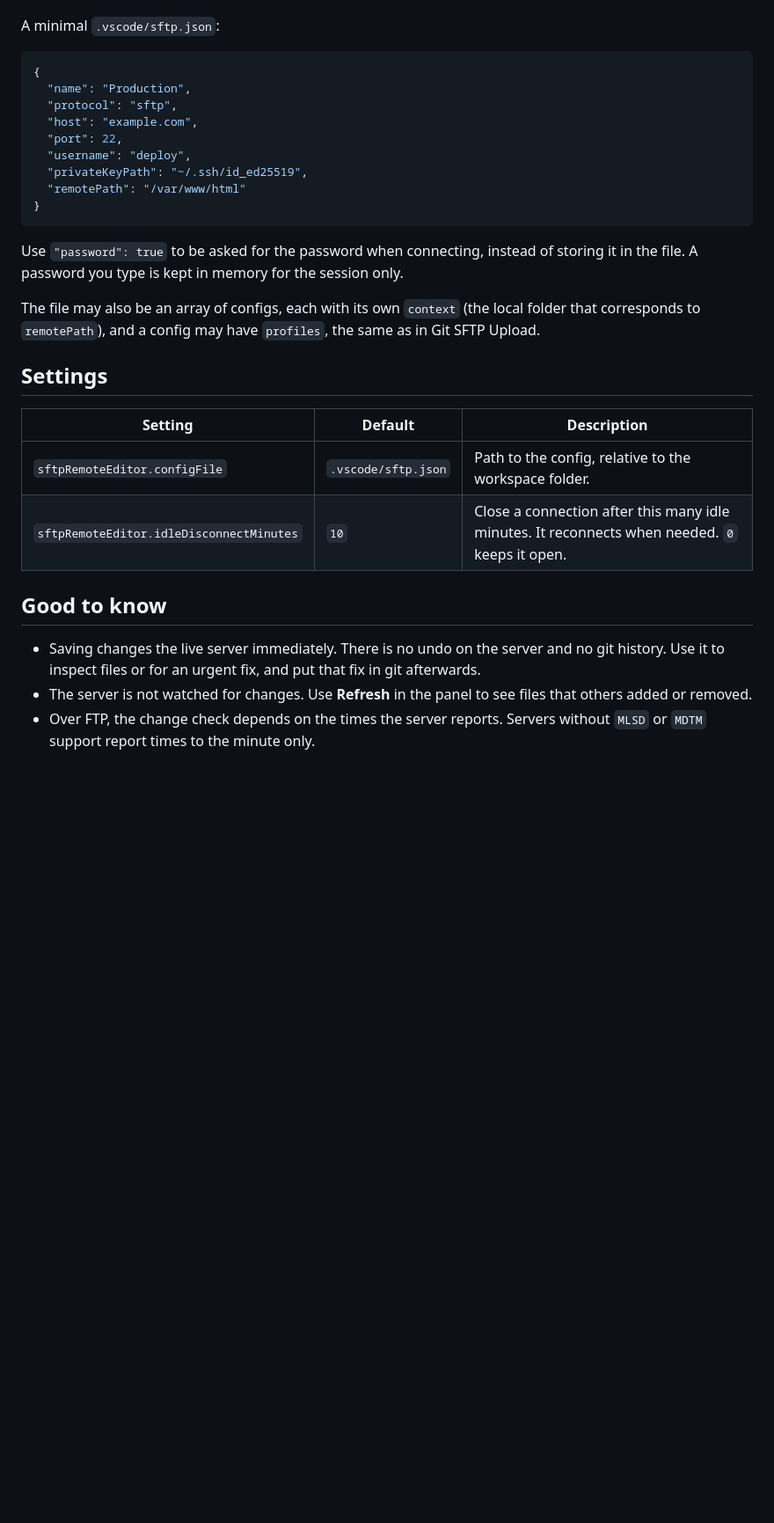
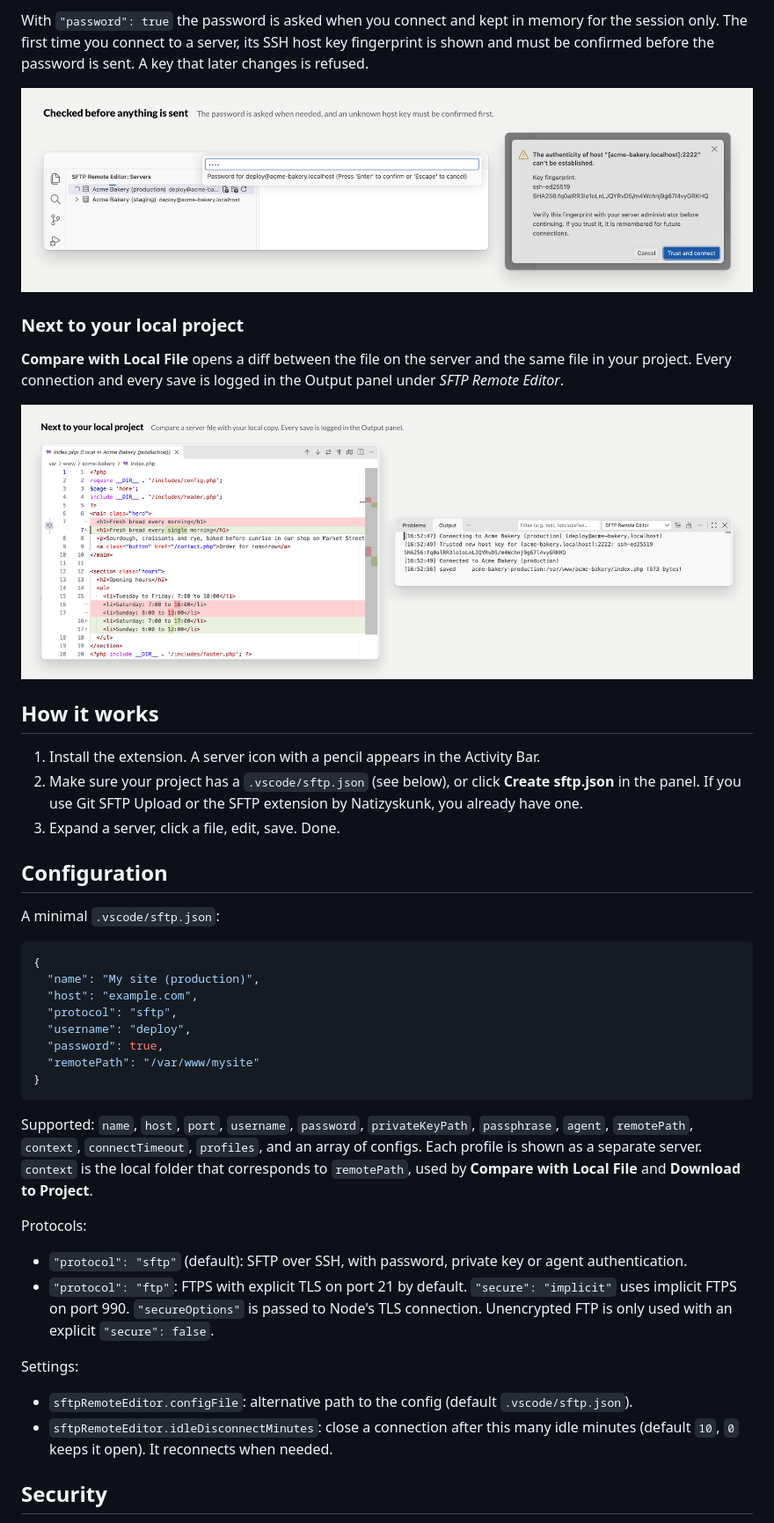
Before and after one commit to dietercoopman/sftp-remote-editor, a Markdown page: README.md, the part around one of its changes. Shown at 88% size. Drawn GitHub-style; pictures changed too: images/marketplace/local.png (added), images/marketplace/security.png (added); blank space fills up the shorter version.

````diff
--- a/README.md
+++ b/README.md
@@ -23,32 +45,45 @@ It reads the `.vscode/sftp.json` you already have for Git SFTP Upload or the SFT
+With `"password": true` the password is asked when you connect and kept in memory for the session only. The first time you connect to a server, its SSH host key fingerprint is shown and must be confirmed before the password is sent. A key that later changes is refused.
+
+![Password prompt and host key confirmation](images/marketplace/security.png)
+
+### Next to your local project
+
+**Compare with Local File** opens a diff between the file on the server and the same file in your project. Every connection and every save is logged in the Output panel under *SFTP Remote Editor*.
+
+![Diff between the local file and the server, and the Output panel](images/marketplace/local.png)
+
+## How it works
+
+1. Install the extension. A server icon with a pencil appears in the Activity Bar.
+2. Make sure your project has a `.vscode/sftp.json` (see below), or click **Create sftp.json** in the panel. If you use Git SFTP Upload or the SFTP extension by Natizyskunk, you already have one.
+3. Expand a server, click a file, edit, save. Done.
+
+## Configuration
 
 A minimal `.vscode/sftp.json`:
 
 ```json
 {
-  "name": "Production",
+  "name": "My site (production)",
+  "host": "example.com",
   "protocol": "sftp",
-  "host": "example.com",
-  "port": 22,
   "username": "deploy",
-  "privateKeyPath": "~/.ssh/id_ed25519",
-  "remotePath": "/var/www/html"
+  "password": true,
+  "remotePath": "/var/www/mysite"
 }
 ```
 
-Use `"password": true` to be asked for the password when connecting, instead of storing it in the file. A password you type is kept in memory for the session only.
+Supported: `name`, `host`, `port`, `username`, `password`, `privateKeyPath`, `passphrase`, `agent`, `remotePath`, `context`, `connectTimeout`, `profiles`, and an array of configs. Each profile is shown as a separate server. `context` is the local folder that corresponds to `remotePath`, used by **Compare with Local File** and **Download to Project**.
 
-The file may also be an array of configs, each with its own `context` (the local folder that corresponds to `remotePath`), and a config may have `profiles`, the same as in Git SFTP Upload.
+Protocols:
 
-## Settings
+- `"protocol": "sftp"` (default): SFTP over SSH, with password, private key or agent authentication.
+- `"protocol": "ftp"`: FTPS with explicit TLS on port 21 by default. `"secure": "implicit"` uses implicit FTPS on port 990. `"secureOptions"` is passed to Node's TLS connection. Unencrypted FTP is only used with an explicit `"secure": false`.
 
-| Setting | Default | Description |
-| --- | --- | --- |
-| `sftpRemoteEditor.configFile` | `.vscode/sftp.json` | Path to the config, relative to the workspace folder. |
-| `sftpRemoteEditor.idleDisconnectMinutes` | `10` | Close a connection after this many idle minutes. It reconnects when needed. `0` keeps it open. |
+Settings:
 
-## Good to know
+- `sftpRemoteEditor.configFile`: alternative path to the config (default `.vscode/sftp.json`).
+- `sftpRemoteEditor.idleDisconnectMinutes`: close a connection after this many idle minutes (default `10`, `0` keeps it open). It reconnects when needed.
 
-- Saving changes the live server immediately. There is no undo on the server and no git history. Use it to inspect files or for an urgent fix, and put that fix in git afterwards.
-- The server is not watched for changes. Use **Refresh** in the panel to see files that others added or removed.
-- Over FTP, the change check depends on the times the server reports. Servers without `MLSD` or `MDTM` support report times to the minute only.
+## Security
 
````
Also changed, not shown: other parts of README.md (+64 -18 lines), CHANGELOG.md (+4 -0 lines), images/marketplace/conflict.png (added), images/marketplace/hero.png (added), images/marketplace/panel.png (added), 4 other files.
